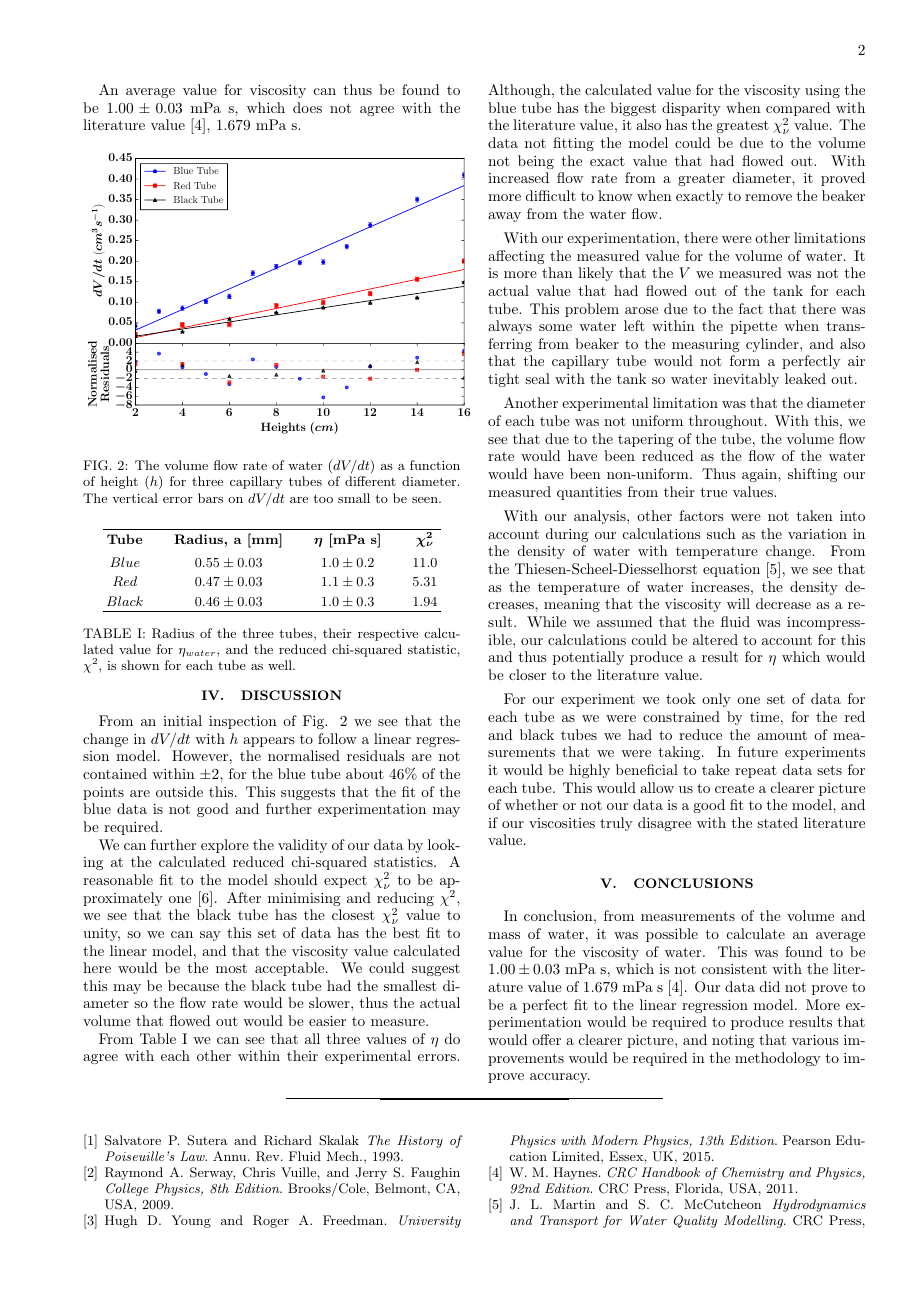
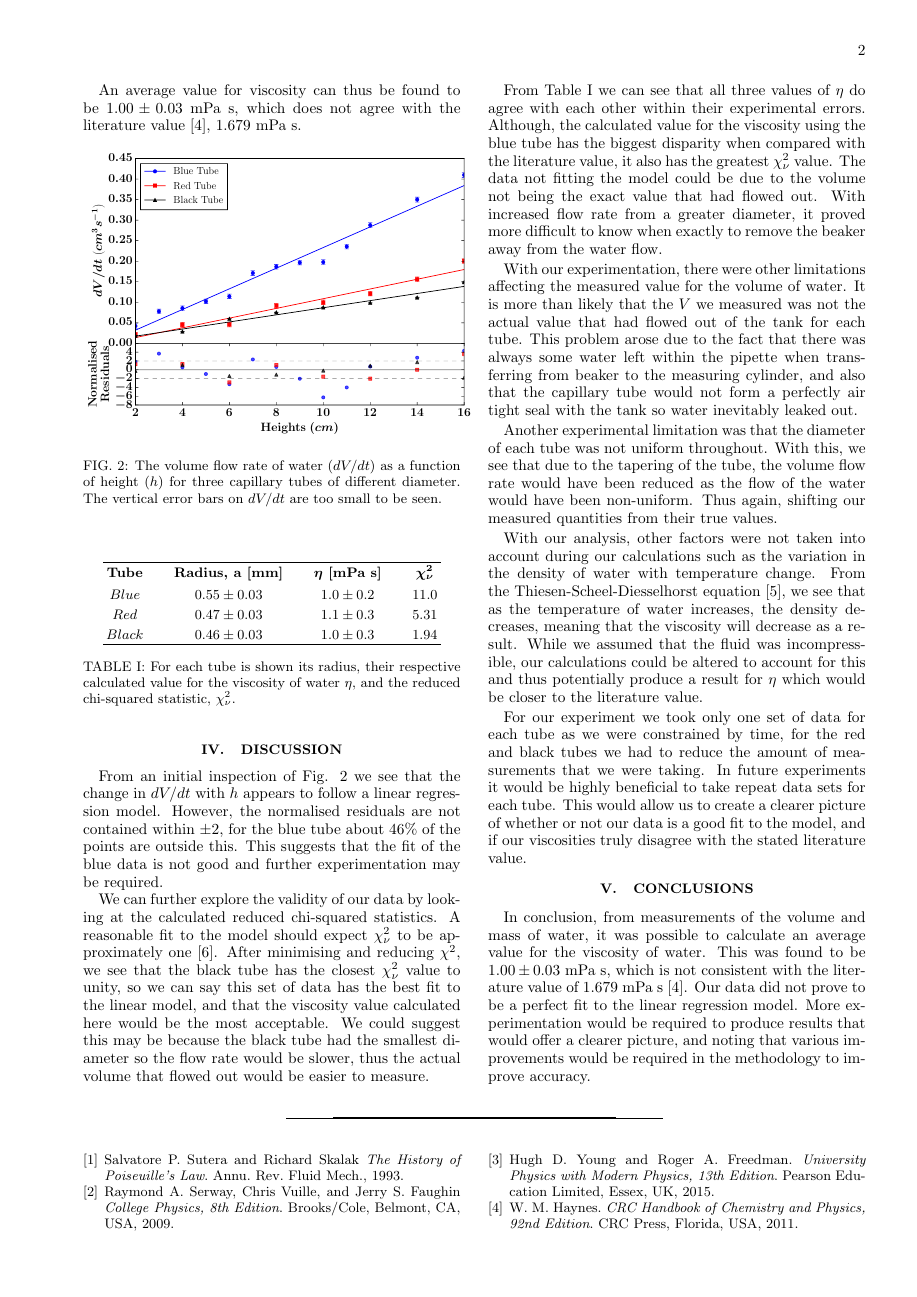
Before and after one commit to cao-jacky/degree_level2, a LaTeX paper (lab_reports/viscosity_of_water/viscosity_of_water.tex): page 2 of 4. Compiled offline with pdfLaTeX.

Commit message:
bit more typesetting

```diff
--- a/lab_reports/viscosity_of_water/viscosity_of_water.tex
+++ b/lab_reports/viscosity_of_water/viscosity_of_water.tex
@@ -118,12 +114,9 @@ An average value for viscosity can thus be found to be $1.00 \pm 0.03$ mPa s, wh
 
  \hline
 \end{tabular}
-\caption{Radius of the three tubes, their respective calculated value for $\eta_{water}$, and the reduced chi-squared statistic, $\chi^2$, is shown for each tube as well.}
+\caption{For each tube is shown its radius, their respective calculated value for the viscosity of water $\eta$, and the reduced chi-squared statistic, $\chi^2_{\nu}$.}
 \label{table:1}
 \end{table}
-
-\squeezeup
-\squeezeup
 
 \vspace{-3ex}
 \section{Discussion}
```
Also changed, not shown: lab_reports/viscosity_of_water/viscosity_of_water.pdf, lab_reports/viscosity_of_water/viscosity_of_water.tex (8 more changed lines), 3 other files.
